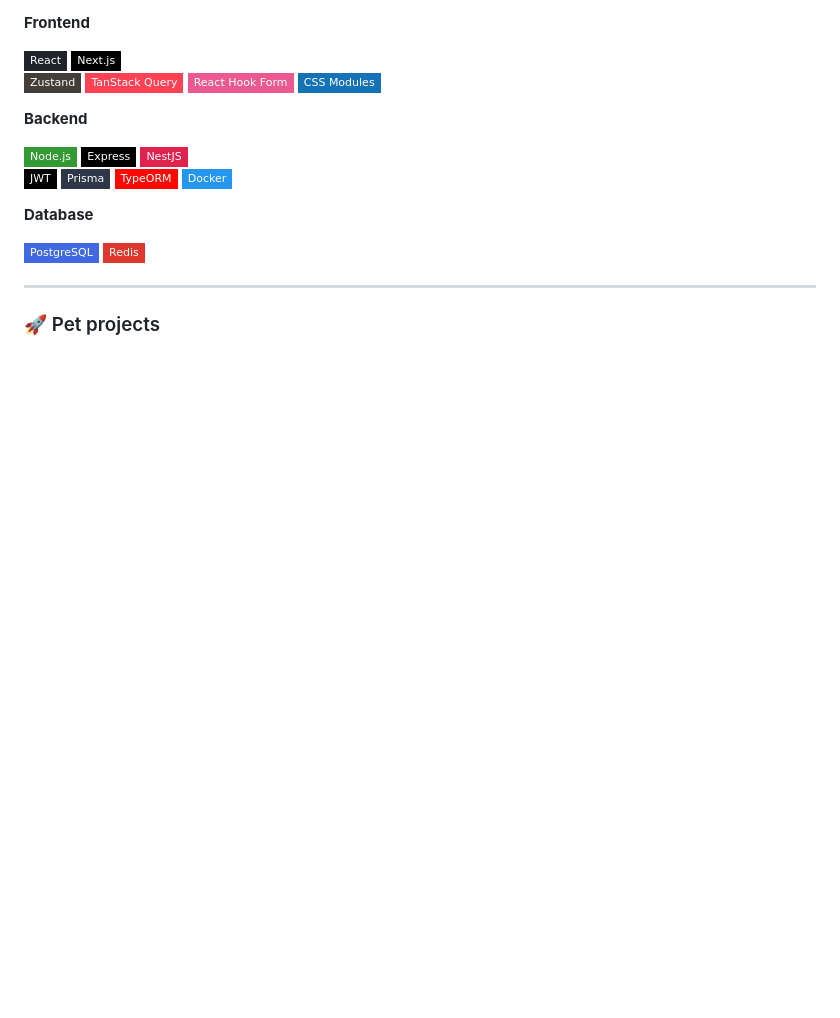
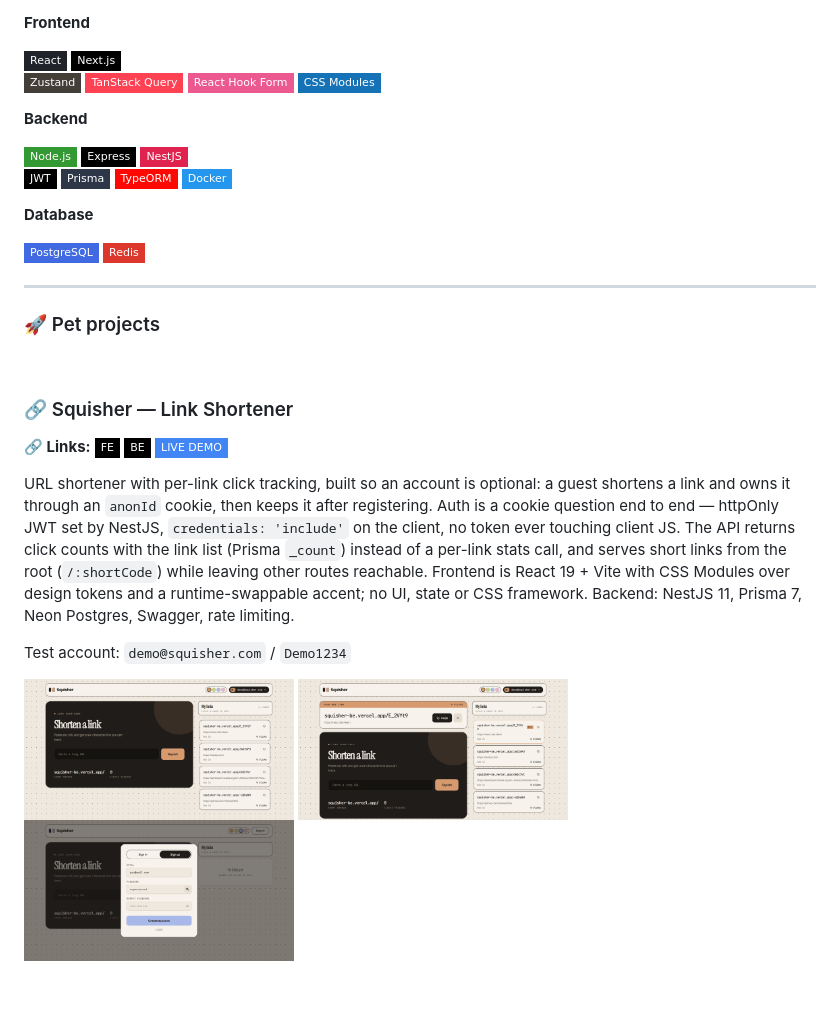
Before and after one commit to metwoOSha/metwoOSha, a Markdown page: README.md, the part around one of its changes. Rendered like a GitHub page; pictures changed too: docs/squisher/auth.png (added), docs/squisher/home.png (added), docs/squisher/result.png (added); badges without logos; blank space fills up the shorter version.

Commit message:
Add Squisher to pet projects

```diff
--- a/README.md
+++ b/README.md
@@ -48,3 +48,22 @@
 ---
 
 ### 🚀 Pet projects
+
+<br>
+
+### 🔗 Squisher — Link Shortener
+
+**🔗 Links:** [![FE](https://img.shields.io/badge/FE-000000?style=flat-square&logo=github&logoColor=white)](https://github.com/metwoOSha/Squisher_FE)
+[![BE](https://img.shields.io/badge/BE-000000?style=flat-square&logo=github&logoColor=white)](https://github.com/metwoOSha/Squisher_BE)
+[![Live](https://img.shields.io/badge/LIVE%20DEMO-4285F4?style=flat-square&logo=vercel&logoColor=white)](https://squisher-kappa.vercel.app/)
+
+URL shortener with per-link click tracking, built so an account is optional: a guest shortens a link and owns it through an `anonId` cookie, then keeps it after registering. Auth is a cookie question end to end — httpOnly JWT set by NestJS, `credentials: 'include'` on the client, no token ever touching client JS. The API returns click counts with the link list (Prisma `_count`) instead of a per-link stats call, and serves short links from the root (`/:shortCode`) while leaving other routes reachable. Frontend is React 19 + Vite with CSS Modules over design tokens and a runtime-swappable accent; no UI, state or CSS framework. Backend: NestJS 11, Prisma 7, Neon Postgres, Swagger, rate limiting.
+
+Test account: `demo@squisher.com` / `Demo1234`
+
+<p>
+  <img src="https://raw.githubusercontent.com/metwoOSha/metwoOSha/main/docs/squisher/home.png" width="270" />
+  <img src="https://raw.githubusercontent.com/metwoOSha/metwoOSha/main/docs/squisher/result.png" width="270" />
+  <img src="https://raw.githubusercontent.com/metwoOSha/metwoOSha/main/docs/squisher/auth.png" width="270" />
+</p>
+
```
Also changed, not shown: other parts of README.md (+3 -0 lines).
